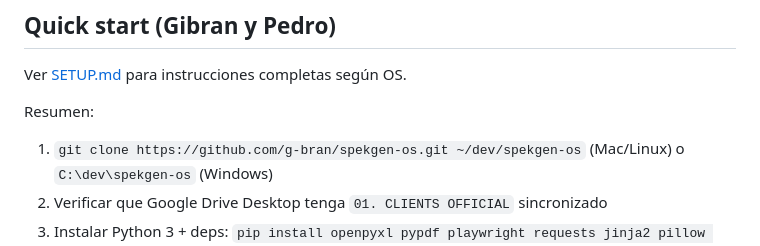
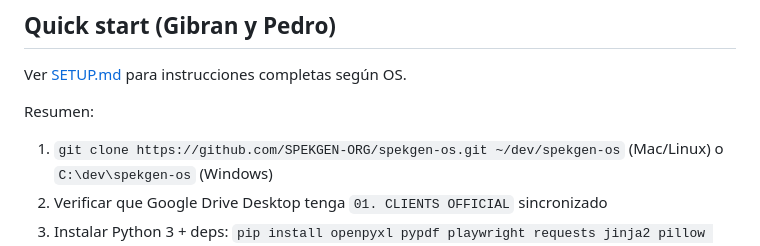
Before and after one commit to SPEKGEN-ORG/spekgen-os, a Markdown page: README.md, the part around the change. Drawn GitHub-style.

```diff
--- a/README.md
+++ b/README.md
@@ -45,7 +45,7 @@ spekgen-os/
 Ver [SETUP.md](SETUP.md) para instrucciones completas según OS.
 
 Resumen:
-1. `git clone https://github.com/g-bran/spekgen-os.git ~/dev/spekgen-os` (Mac/Linux) o `C:\dev\spekgen-os` (Windows)
+1. `git clone https://github.com/SPEKGEN-ORG/spekgen-os.git ~/dev/spekgen-os` (Mac/Linux) o `C:\dev\spekgen-os` (Windows)
 2. Verificar que Google Drive Desktop tenga `01. CLIENTS OFFICIAL` sincronizado
 3. Instalar Python 3 + deps: `pip install openpyxl pypdf playwright requests jinja2 pillow pymupdf`
 4. Copiar `.env.example` a `~/.env.spekgen` y llenar con valores reales (pedirlos por canal seguro al admin)
```
Also changed, not shown: SETUP.md (+4 -4 lines).
